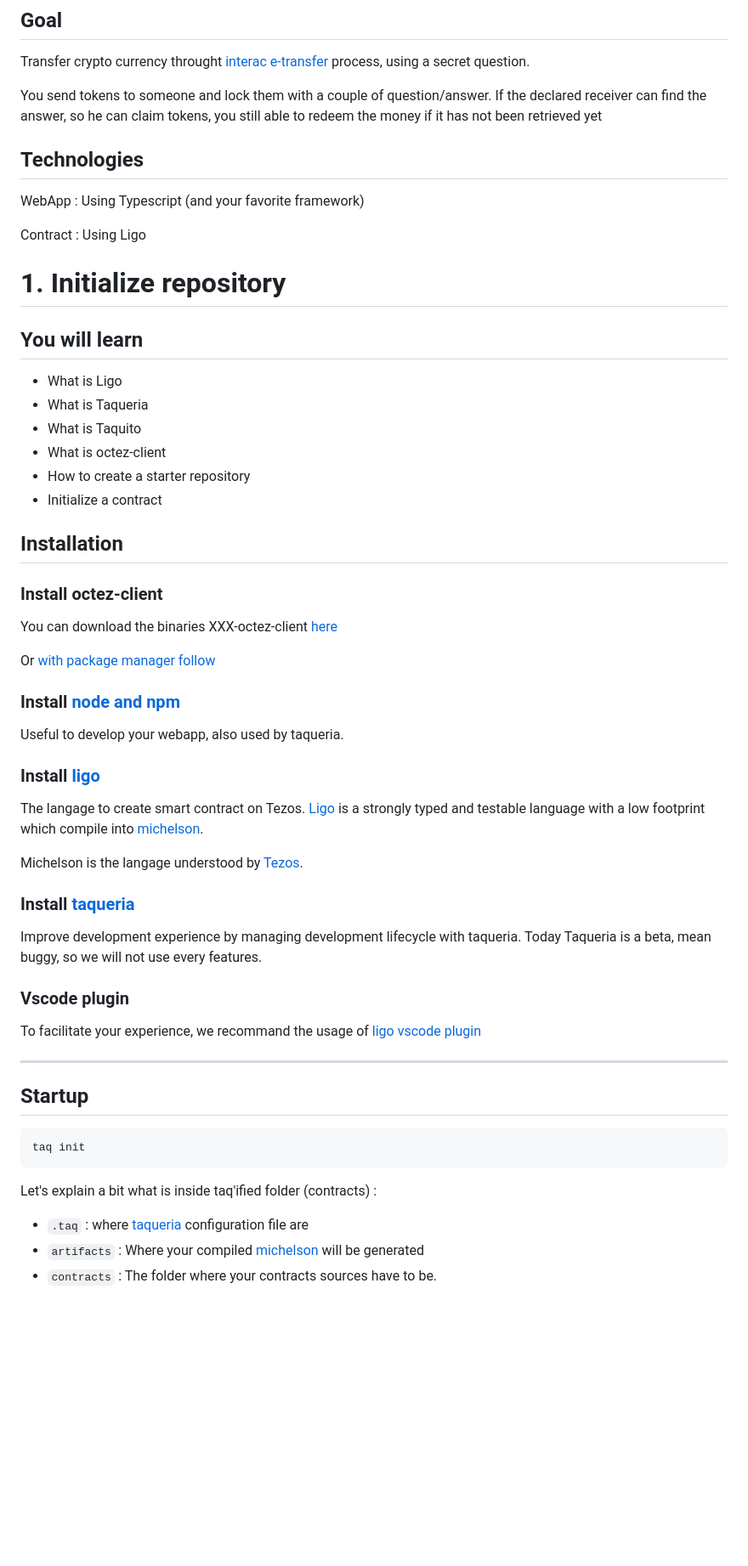
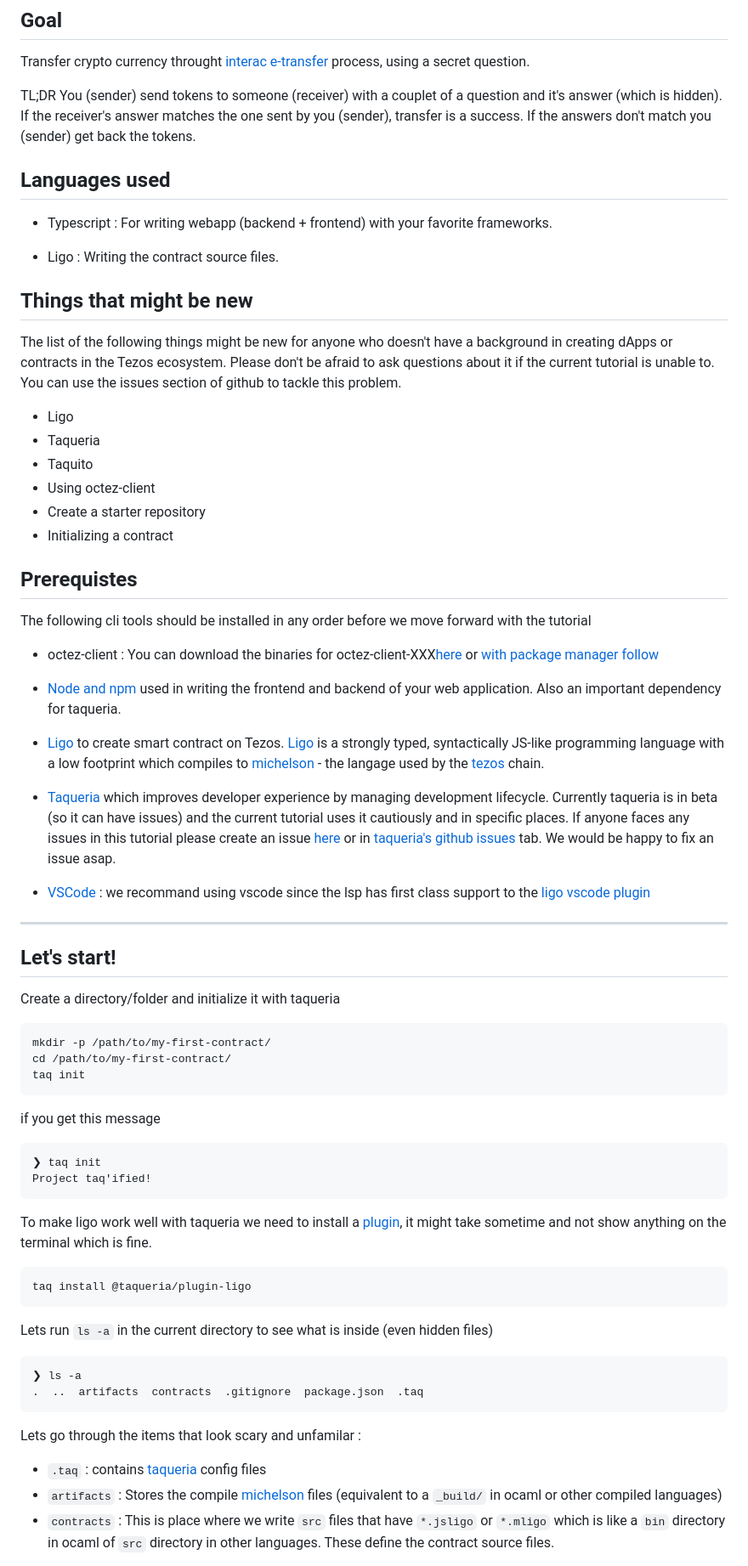
Before and after one commit to Laucans/Intezos-tutorial-1, a Markdown page: README.md, the part around the change printed below. Shown: that part at 85% size. Drawn GitHub-style; blank space fills up the shorter version.

Commit message:
[WIP] editing intezos tutorial p1

````diff
--- a/README.md
+++ b/README.md
@@ -5,56 +5,66 @@ To follow this tutorial, create a new repo, source are the correction.
 ## Goal
 Transfer crypto currency throught [interac e-transfer](https://www.interac.ca/en/consumers/products/interac-e-transfer/) process, using a secret question.
 
-You send tokens to someone and lock them with a couple of question/answer. If the declared receiver can find the answer, so he can claim tokens, you still able to redeem the money if it has not been retrieved yet
+TL;DR You (sender) send tokens to someone (receiver) with a couplet of a question and it's answer (which is hidden). If the receiver's answer matches the one sent by you (sender), transfer is a success. If the answers don't match you (sender) get back the tokens.
 
-## Technologies
+## Languages used
 
-WebApp : Using Typescript (and your favorite framework)
+- Typescript : For writing webapp (backend + frontend) with your favorite frameworks.
 
-Contract : Using Ligo
+- Ligo : Writing the contract source files.
 
-# 1. Initialize repository
-## You will learn
-- What is Ligo
-- What is Taqueria
-- What is Taquito
-- What is octez-client
-- How to create a starter repository
-- Initialize a contract
+## Things that might be new
 
-## Installation
-### Install octez-client
-You can download the binaries XXX-octez-client [here](https://gitlab.com/tezos/tezos/-/packages/13480737)
+The list of the following things might be new for anyone who doesn't have a background in creating dApps or contracts in the Tezos ecosystem. Please don't be afraid to ask questions about it if the current tutorial is unable to. You can use the issues section of github to tackle this problem.
 
-Or [with package manager follow](https://wiki.tezos.com/build/clients/installation-and-setup)
-### Install [node and npm](https://docs.npmjs.com/downloading-and-installing-node-js-and-npm)
-
-Useful to develop your webapp, also used by taqueria.
-
-### Install [ligo](https://ligolang.org/docs/intro/installation?lang=jsligo)
-
-The langage to create smart contract on Tezos. [Ligo](https://ligolang.org/docs/intro/introduction?lang=jsligo) is a strongly typed and testable language with a low footprint which compile into [michelson](https://www.michelson.org/).
-
-Michelson is the langage understood by [Tezos](https://tezos.com/).
-
-### Install [taqueria](https://taqueria.io/docs/getting-started/installation/)
-
-Improve development experience by managing development lifecycle with taqueria.
-Today Taqueria is a beta, mean buggy, so we will not use every features.
+- Ligo
+- Taqueria
+- Taquito
+- Using octez-client
+- Create a starter repository
+- Initializing a contract
 
 
-### Vscode plugin
+## Prerequistes
+The following cli tools should be installed in any order before we move forward with the tutorial
+- octez-client : You can download the binaries for octez-client-XXX[here](https://github.com/serokell/tezos-packaging/releases/tag/v17.1-1) or [with package manager follow](https://wiki.tezos.com/build/clients/installation-and-setup)
+- [Node and npm](https://docs.npmjs.com/downloading-and-installing-node-js-and-npm) used in writing the frontend and backend of your web application. Also an important dependency for taqueria.
 
-To facilitate your experience, we recommand the usage of [ligo vscode plugin](https://marketplace.visualstudio.com/items?itemName=ligolang-publish.ligo-vscode)
+- [Ligo](https://ligolang.org/docs/intro/installation?lang=jsligo) to create smart contract on Tezos. [Ligo](https://ligolang.org/docs/intro/introduction?lang=jsligo) is a strongly typed, syntactically JS-like programming language with a low footprint which compiles to [michelson](https://www.michelson.org/) - the langage used by the [tezos](https://tezos.com/) chain.
+
+- [Taqueria](https://taqueria.io/docs/getting-started/installation/) which improves developer experience by managing development lifecycle. Currently taqueria is in beta (so it can have issues) and the current tutorial uses it cautiously and in specific places. If anyone faces any issues in this tutorial please create an issue [here](https://github.com/Laucans/Intezos-tutorial-1/issues) or in [taqueria's github issues](https://github.com/pinnacle-labs/taqueria/issues) tab. We would be happy to fix an issue asap.
+
+- [VSCode](https://code.visualstudio.com/Download) : we recommand using vscode since the lsp has first class support to the [ligo vscode plugin](https://marketplace.visualstudio.com/items?itemName=ligolang-publish.ligo-vscode)
 
 ---
-## Startup
+## Let's start!
 
-```shell
+Create a directory/folder and initialize it with taqueria
+
+```bash
+mkdir -p /path/to/my-first-contract/
+cd /path/to/my-first-contract/
 taq init
 ```
 
-Let's explain a bit what is inside taq'ified folder (contracts) :
-- `.taq` : where [taqueria](https://taqueria.io/docs/) configuration file are
-- `artifacts` : Where your compiled [michelson](https://tezos.gitlab.io/active/michelson.html) will be generated
-- `contracts` : The folder where your contracts sources have to be.
+if you get this message
+```bash
+❯ taq init
+Project taq'ified!
+```
+
+To make ligo work well with taqueria we need to install a [plugin](https://taqueria.io/docs/plugins/plugin-ligo/), it might take sometime and not show anything on the terminal which is fine.
+```bash
+taq install @taqueria/plugin-ligo
+```
+
+Lets run `ls -a` in the current directory to see what is inside (even hidden files)
+```
+❯ ls -a
+.  ..  artifacts  contracts  .gitignore  package.json  .taq
+```
+Lets go through the items that look scary and unfamilar :
+- `.taq` : contains [taqueria](https://taqueria.io/docs/) config files
+- `artifacts` : Stores the compile [michelson](https://tezos.gitlab.io/active/michelson.html) files (equivalent to a `_build/` in ocaml or other compiled languages)
+- `contracts` : This is place where we write `src` files that have `*.jsligo` or `*.mligo` which is like a `bin` directory in ocaml of `src` directory in other languages. These define the contract source files.
+
````
Also changed, not shown: other parts of README.md (+19 -19 lines).
